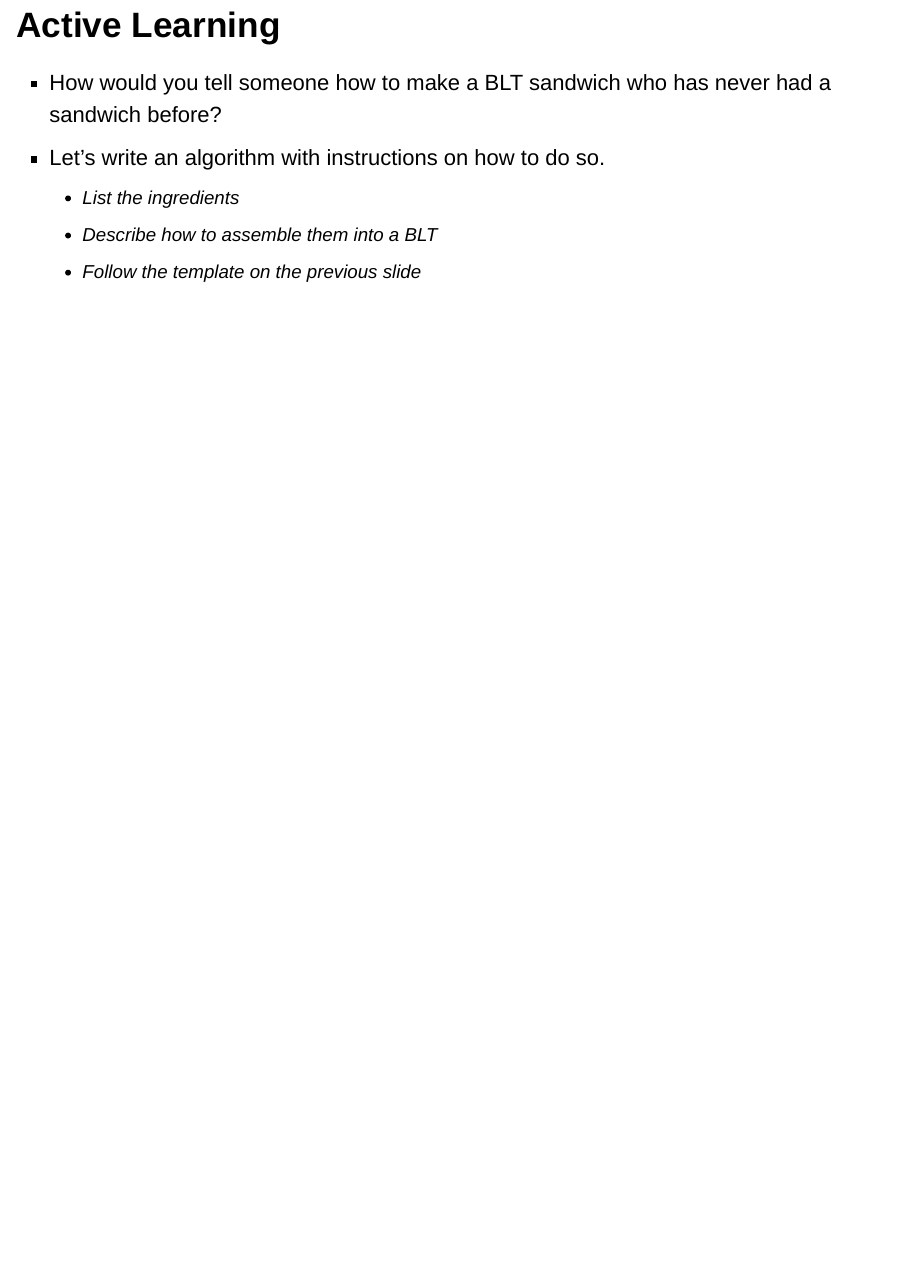
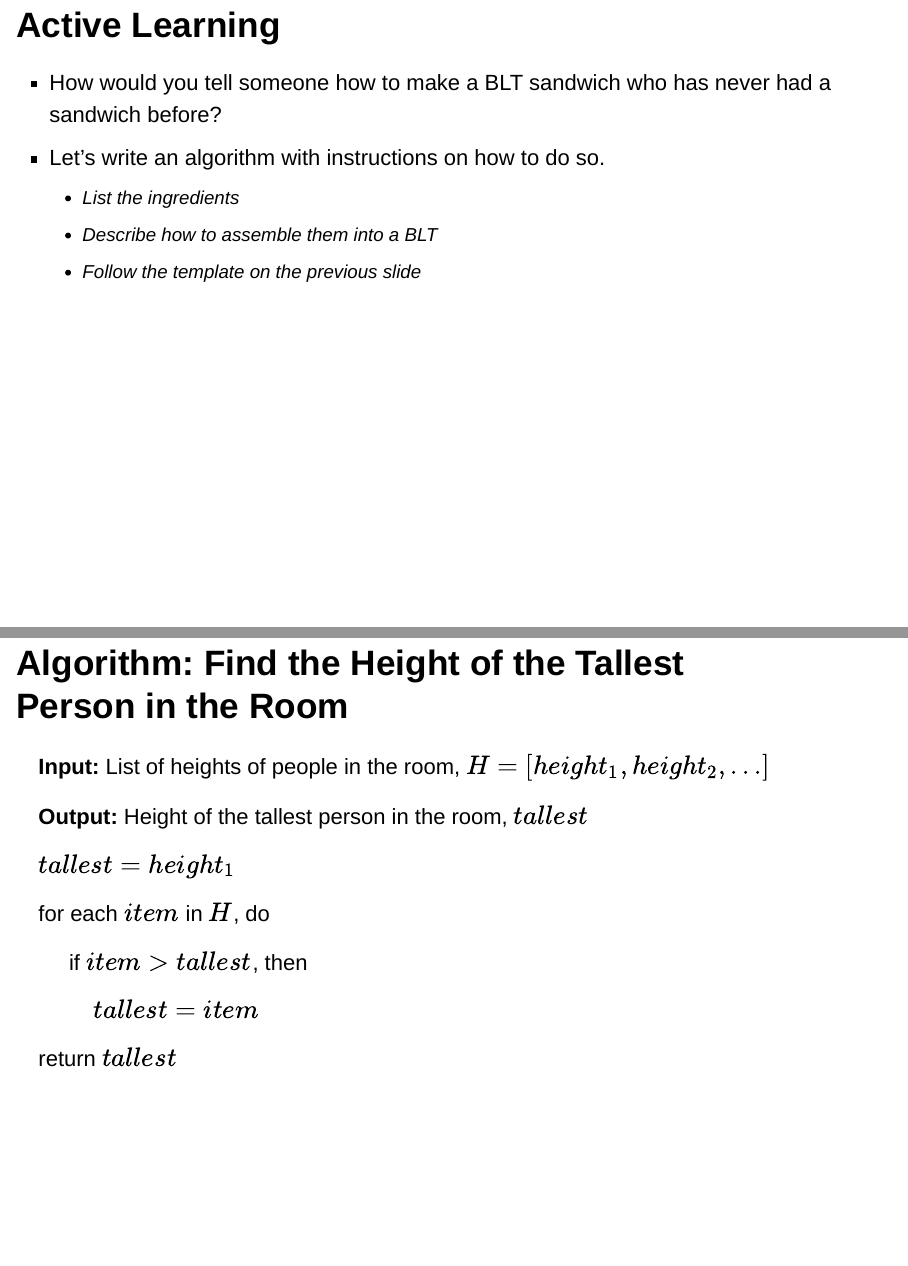
Before and after one commit to datumU/CSULB_Intro_R, an R Markdown document (slides/Session_1/intro_programming.Rmd): page 23 of 23 before the commit and pages 23 and 24 of 24 after it, the two joined at a grey line. Rendered offline with R 4.5, knitr and Pandoc, with nearby package versions.

Commit message:
added solution to active learning exercise

```diff
--- a/slides/Session_1/intro_programming.Rmd
+++ b/slides/Session_1/intro_programming.Rmd
@@ -209,10 +209,10 @@ print(bread)
     + Follow the template on the previous slide
 
 
-<!-- ## Algorithm: Find the Height of the Tallest Person in the Room -->
-<!-- **Input:** List of heights of people in the room, $H = [height_1, height_2, \ldots]$ -->
+## Algorithm: Find the Height of the Tallest Person in the Room
+**Input:** List of heights of people in the room, $H = [height_1, height_2, \ldots]$
 
-<!-- **Output:** Height of the tallest person in the room, $tallest$ -->
+**Output:** Height of the tallest person in the room, $tallest$
 
-<!-- $tallest = height_1$ -->
+$tallest = height_1$
 
```
Also changed, not shown: slides/Session_1/intro_programming.html, slides/Session_1/intro_programming.Rmd (8 more changed lines).
